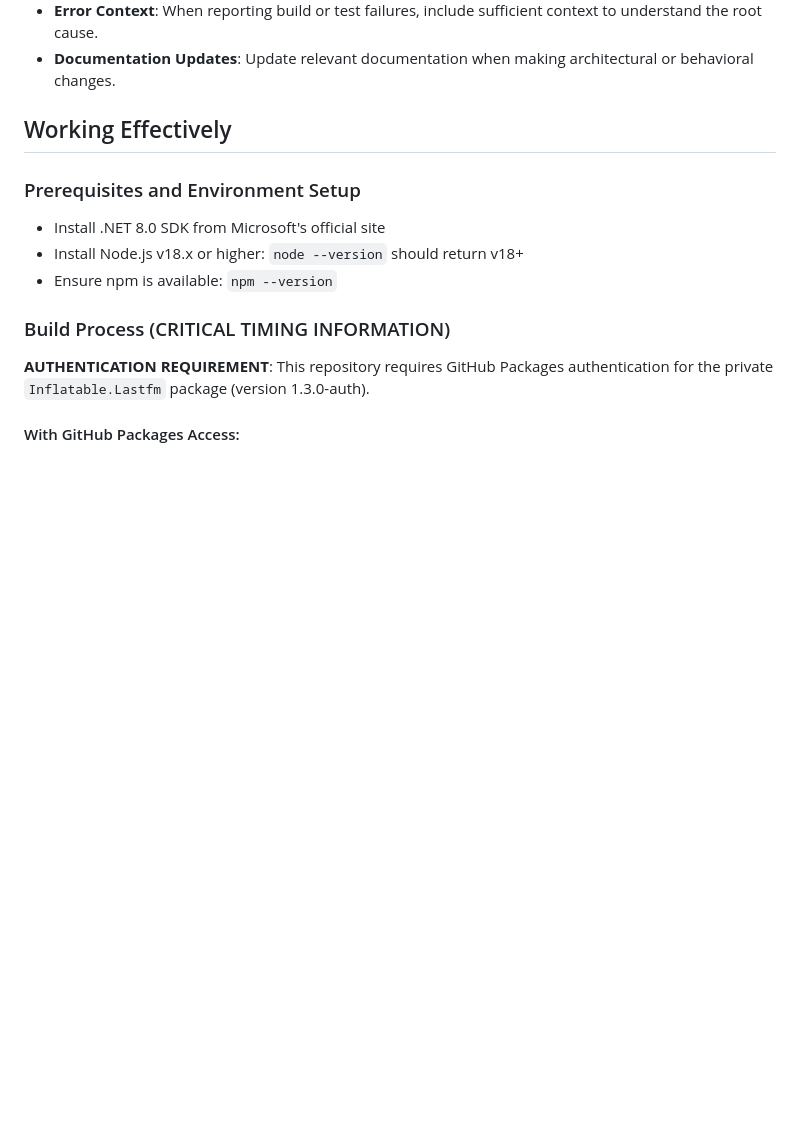
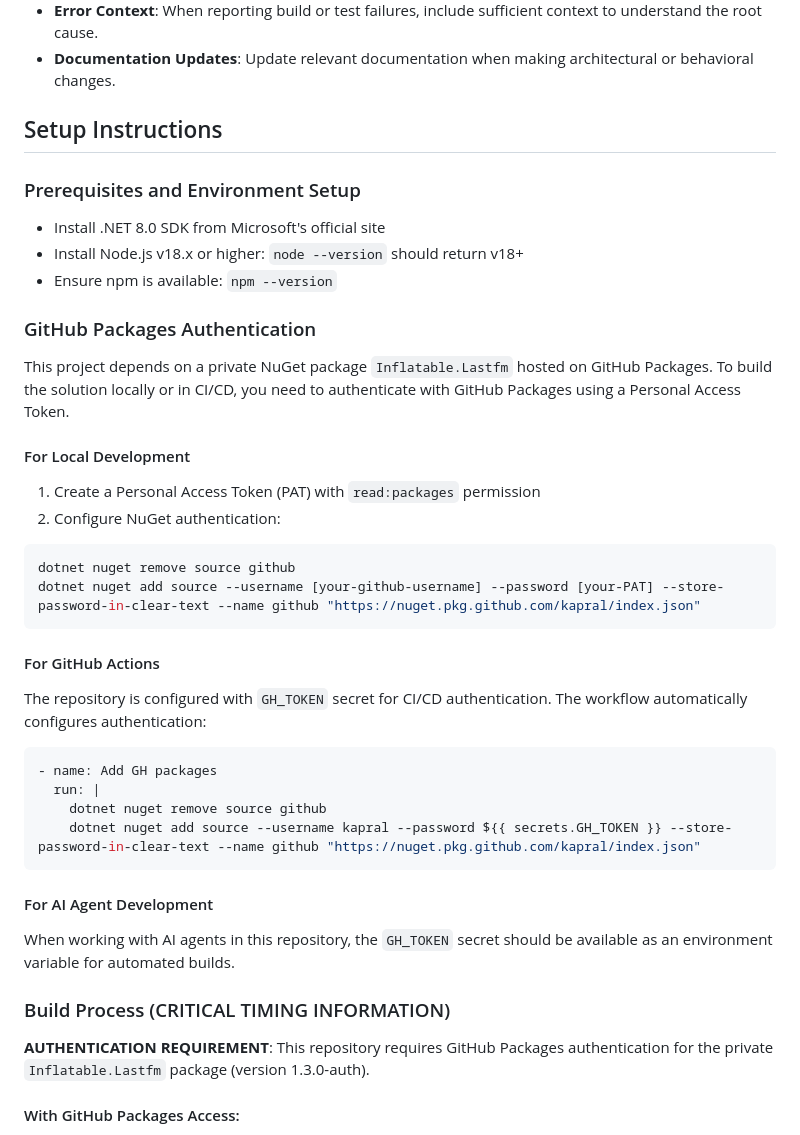
Before and after one commit to kapral/LastApple, a Markdown page: AGENTS.md, the part around the change. Rendered like a GitHub page; blank space fills up the shorter version.

Commit message:
Move agents.md to root as AGENTS.md and merge with copilot-instructions content
Co-authored-by: kapral <5740147+kapral@users.noreply.github.com>

````diff
--- a/.github/agents.md
+++ b/AGENTS.md
@@ -35,12 +35,41 @@ Always reference these instructions first and fallback to search or bash command
 - **Error Context**: When reporting build or test failures, include sufficient context to understand the root cause.
 - **Documentation Updates**: Update relevant documentation when making architectural or behavioral changes.
 
-## Working Effectively
+## Setup Instructions
 
 ### Prerequisites and Environment Setup
 - Install .NET 8.0 SDK from Microsoft's official site
 - Install Node.js v18.x or higher: `node --version` should return v18+
 - Ensure npm is available: `npm --version`
+
+### GitHub Packages Authentication
+
+This project depends on a private NuGet package `Inflatable.Lastfm` hosted on GitHub Packages. To build the solution locally or in CI/CD, you need to authenticate with GitHub Packages using a Personal Access Token.
+
+#### For Local Development
+
+1. Create a Personal Access Token (PAT) with `read:packages` permission
+2. Configure NuGet authentication:
+
+```bash
+dotnet nuget remove source github
+dotnet nuget add source --username [your-github-username] --password [your-PAT] --store-password-in-clear-text --name github "https://nuget.pkg.github.com/kapral/index.json"
+```
+
+#### For GitHub Actions
+
+The repository is configured with `GH_TOKEN` secret for CI/CD authentication. The workflow automatically configures authentication:
+
+```yaml
+- name: Add GH packages
+  run: |
+    dotnet nuget remove source github
+    dotnet nuget add source --username kapral --password ${{ secrets.GH_TOKEN }} --store-password-in-clear-text --name github "https://nuget.pkg.github.com/kapral/index.json"
+```
+
+#### For AI Agent Development
+
+When working with AI agents in this repository, the `GH_TOKEN` secret should be available as an environment variable for automated builds.
 
 ### Build Process (CRITICAL TIMING INFORMATION)
 **AUTHENTICATION REQUIREMENT**: This repository requires GitHub Packages authentication for the private `Inflatable.Lastfm` package (version 1.3.0-auth).
````
Also changed, not shown: copilot-instructions.md (deleted, +0 -59 lines).
